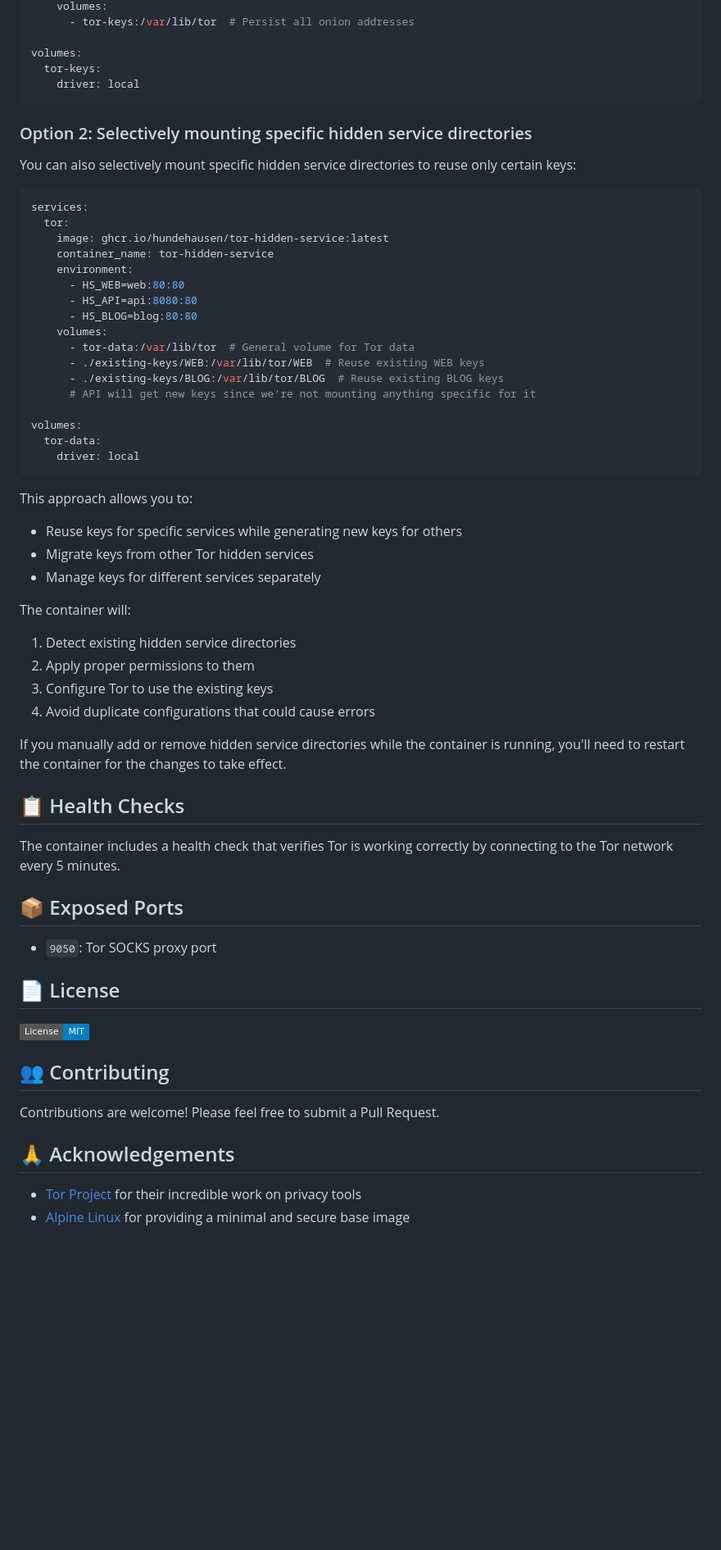
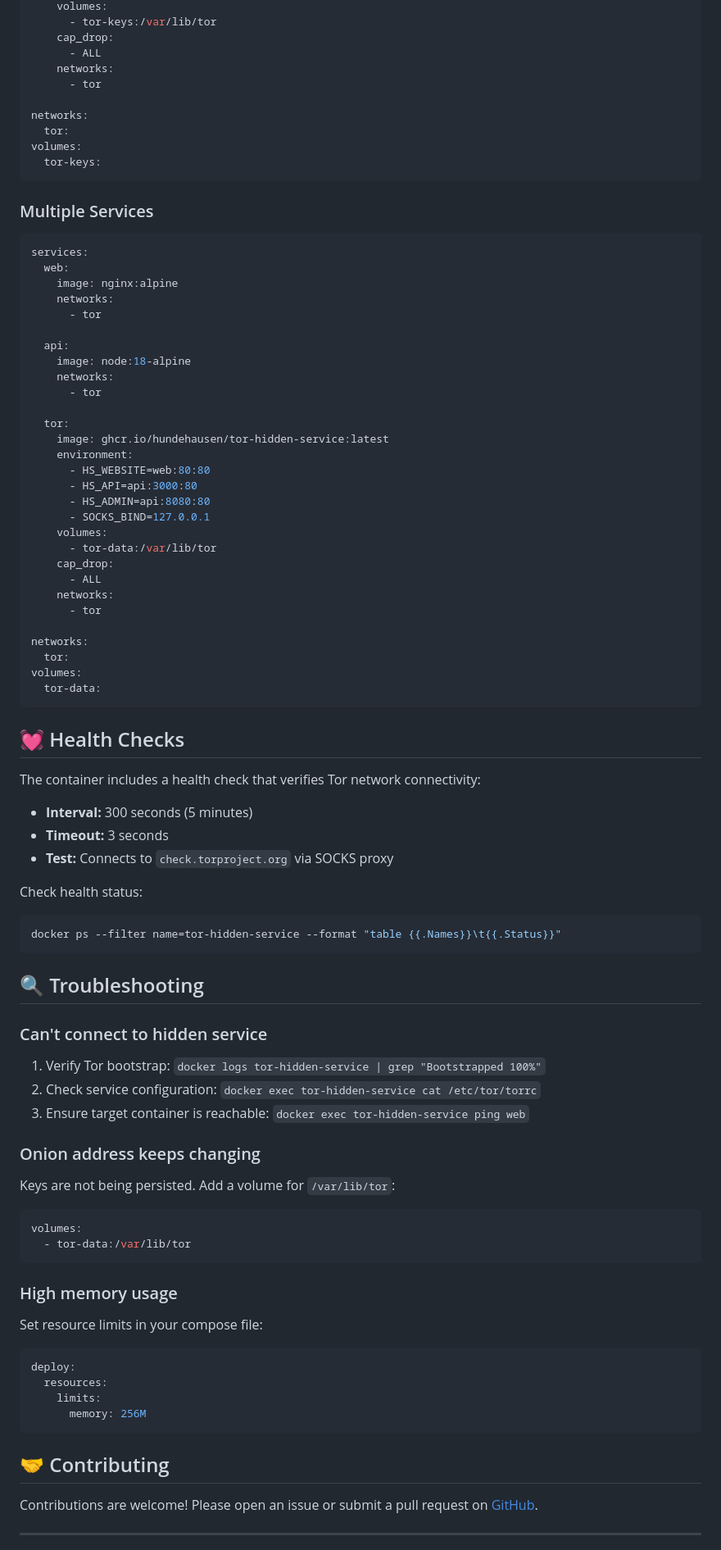
Before and after one commit to pluja/tor-hidden-service-docker-torrc-configs, a Markdown page: README.md, the part around one of its changes. Shown at 82% size. Rendered like a GitHub page; badges without logos; blank space fills up the shorter version.

Commit message:
chore: improve README

````diff
--- a/README.md
+++ b/README.md
@@ -141,65 +260,95 @@ services:
     volumes:
-      - tor-keys:/var/lib/tor  # Persist all onion addresses
+      - tor-keys:/var/lib/tor
+    cap_drop:
+      - ALL
+    networks:
+      - tor
 
+networks:
+  tor:
 volumes:
   tor-keys:
-    driver: local
 ```
 
-### Option 2: Selectively mounting specific hidden service directories
-
-You can also selectively mount specific hidden service directories to reuse only certain keys:
+### Multiple Services
 
 ```yaml
 services:
+  web:
+    image: nginx:alpine
+    networks:
+      - tor
+
+  api:
+    image: node:18-alpine
+    networks:
+      - tor
+
   tor:
     image: ghcr.io/hundehausen/tor-hidden-service:latest
-    container_name: tor-hidden-service
     environment:
-      - HS_WEB=web:80:80
-      - HS_API=api:8080:80
-      - HS_BLOG=blog:80:80
+      - HS_WEBSITE=web:80:80
+      - HS_API=api:3000:80
+      - HS_ADMIN=api:8080:80
+      - SOCKS_BIND=127.0.0.1
     volumes:
-      - tor-data:/var/lib/tor  # General volume for Tor data
-      - ./existing-keys/WEB:/var/lib/tor/WEB  # Reuse existing WEB keys
-      - ./existing-keys/BLOG:/var/lib/tor/BLOG  # Reuse existing BLOG keys
-      # API will get new keys since we're not mounting anything specific for it
+      - tor-data:/var/lib/tor
+    cap_drop:
+      - ALL
+    networks:
+      - tor
 
+networks:
+  tor:
 volumes:
   tor-data:
-    driver: local
 ```
 
-This approach allows you to:
-- Reuse keys for specific services while generating new keys for others
-- Migrate keys from other Tor hidden services
-- Manage keys for different services separately
+## 💓 Health Checks
 
-The container will:
-1. Detect existing hidden service directories
-2. Apply proper permissions to them
-3. Configure Tor to use the existing keys
-4. Avoid duplicate configurations that could cause errors
+The container includes a health check that verifies Tor network connectivity:
 
-If you manually add or remove hidden service directories while the container is running, you'll need to restart the container for the changes to take effect.
+- **Interval:** 300 seconds (5 minutes)
+- **Timeout:** 3 seconds
+- **Test:** Connects to `check.torproject.org` via SOCKS proxy
 
-## 📋 Health Checks
+Check health status:
 
-The container includes a health check that verifies Tor is working correctly by connecting to the Tor network every 5 minutes.
+```bash
+docker ps --filter name=tor-hidden-service --format "table {{.Names}}\t{{.Status}}"
+```
 
-## 📦 Exposed Ports
+## 🔍 Troubleshooting
 
-- `9050`: Tor SOCKS proxy port
+### Can't connect to hidden service
 
-## 📄 License
+1. Verify Tor bootstrap: `docker logs tor-hidden-service | grep "Bootstrapped 100%"`
+2. Check service configuration: `docker exec tor-hidden-service cat /etc/tor/torrc`
+3. Ensure target container is reachable: `docker exec tor-hidden-service ping web`
 
-[![MIT License](https://img.shields.io/badge/License-MIT-blue.svg?style=flat-square)](https://opensource.org/licenses/MIT)
+### Onion address keeps changing
 
-## 👥 Contributing
+Keys are not being persisted. Add a volume for `/var/lib/tor`:
 
-Contributions are welcome! Please feel free to submit a Pull Request.
+```yaml
+volumes:
+  - tor-data:/var/lib/tor
+```
 
-## 🙏 Acknowledgements
+### High memory usage
 
-- [Tor Project](https://www.torproject.org/) for their incredible work on privacy tools
-- [Alpine Linux](https://alpinelinux.org/) for providing a minimal and secure base image
+Set resource limits in your compose file:
+
+```yaml
+deploy:
+  resources:
+    limits:
+      memory: 256M
+```
+
+## 🤝 Contributing
+
+Contributions are welcome! Please open an issue or submit a pull request on [GitHub](https://github.com/hundehausen/tor-hidden-service-docker).
+
+---
+
````
Also changed, not shown: other parts of README.md (+202 -82 lines).
